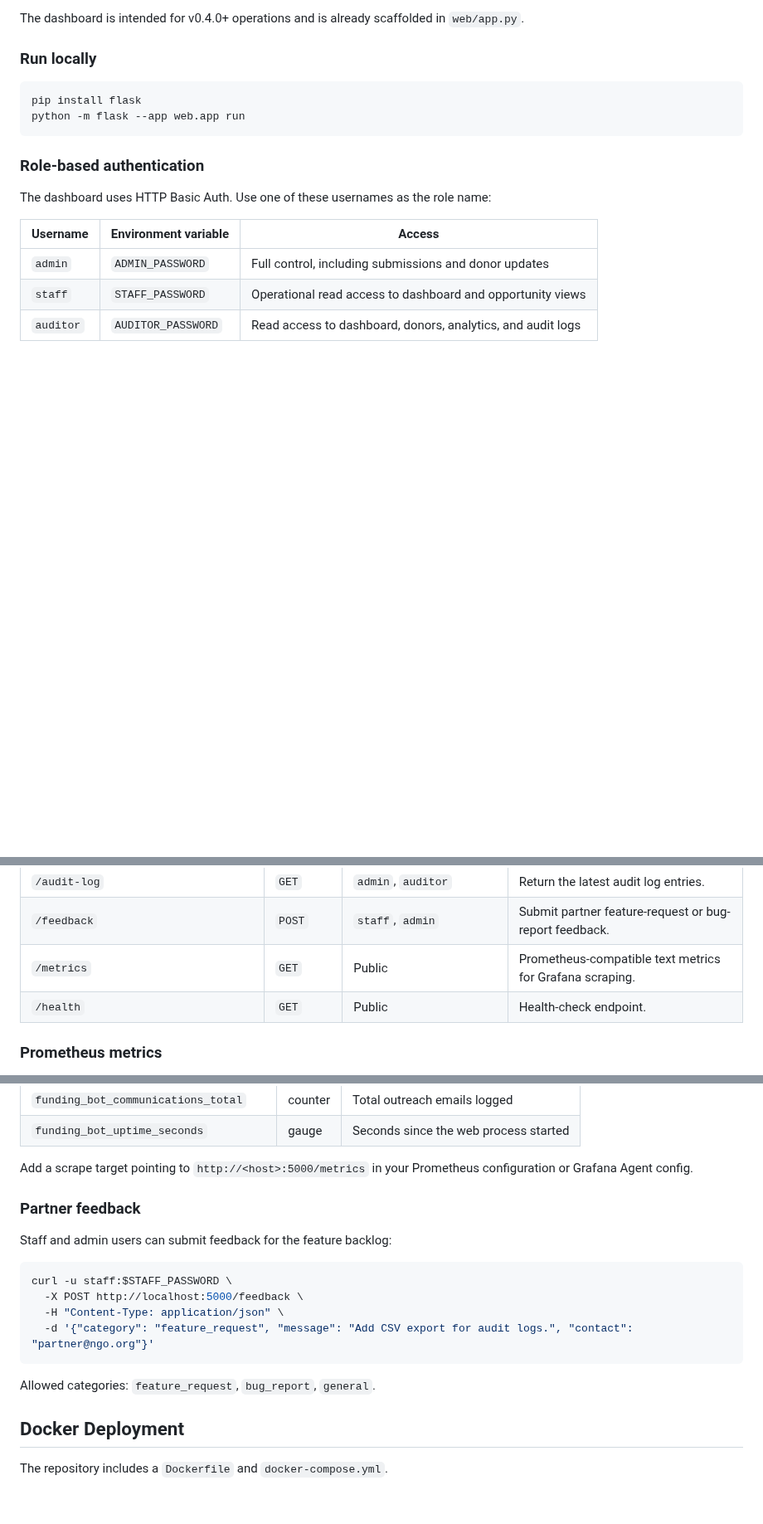
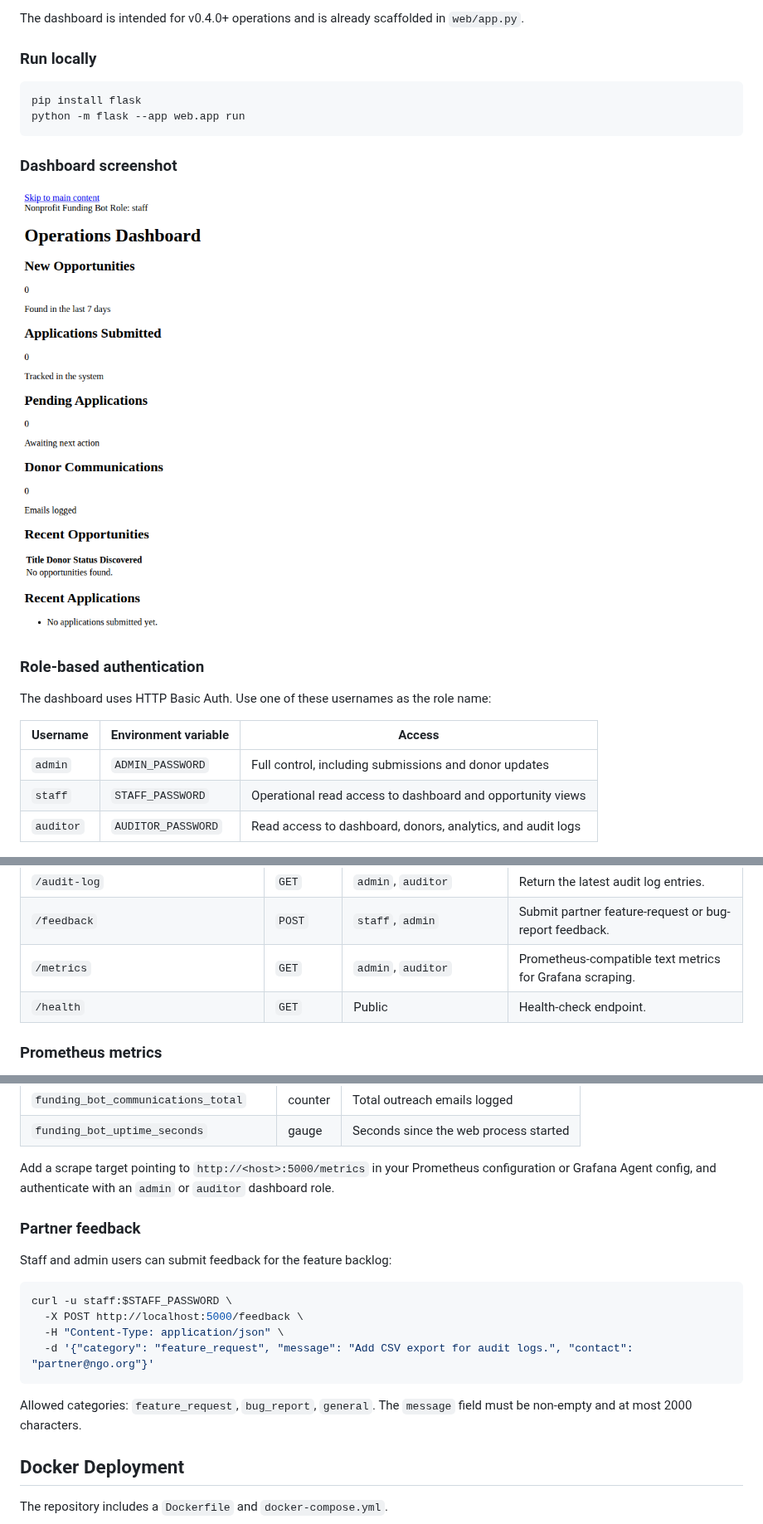
Before and after one commit to i4Edu/funding-bot, a Markdown page: README.md, 3 parts joined by grey strips. Shown at 83% size. Drawn GitHub-style; pictures changed too: docs/images/dashboard-screenshot.png (added); blank space fills up the shorter version.

Commit message:
fix review comments and add dashboard screenshot

````diff
--- a/README.md
+++ b/README.md
@@ -174,6 +174,10 @@ pip install flask
 python -m flask --app web.app run
 ```
 
+### Dashboard screenshot
+
+![Funding Bot dashboard](docs/images/dashboard-screenshot.png)
+
 ### Role-based authentication
 
 The dashboard uses HTTP Basic Auth. Use one of these usernames as the role name:
@@ -198,7 +202,7 @@ The dashboard uses HTTP Basic Auth. Use one of these usernames as the role name:
 | `/analytics` | `GET` | `admin`, `auditor` | Return outreach analytics data. |
 | `/audit-log` | `GET` | `admin`, `auditor` | Return the latest audit log entries. |
 | `/feedback` | `POST` | `staff`, `admin` | Submit partner feature-request or bug-report feedback. |
-| `/metrics` | `GET` | Public | Prometheus-compatible text metrics for Grafana scraping. |
+| `/metrics` | `GET` | `admin`, `auditor` | Prometheus-compatible text metrics for Grafana scraping. |
 | `/health` | `GET` | Public | Health-check endpoint. |
 
 ### Prometheus metrics
@@ -216,7 +220,7 @@ The `/metrics` endpoint exposes the following gauges and counters in the Prometh
 | `funding_bot_communications_total` | counter | Total outreach emails logged |
 | `funding_bot_uptime_seconds` | gauge | Seconds since the web process started |
 
-Add a scrape target pointing to `http://<host>:5000/metrics` in your Prometheus configuration or Grafana Agent config.
+Add a scrape target pointing to `http://<host>:5000/metrics` in your Prometheus configuration or Grafana Agent config, and authenticate with an `admin` or `auditor` dashboard role.
 
 ### Partner feedback
 
@@ -230,6 +234,7 @@ curl -u staff:$STAFF_PASSWORD \
 ```
 
 Allowed categories: `feature_request`, `bug_report`, `general`.
+The `message` field must be non-empty and at most 2000 characters.
 
 ## Docker Deployment
 
````
Also changed, not shown: other parts of README.md (+1 -1 lines), 5 other files.
